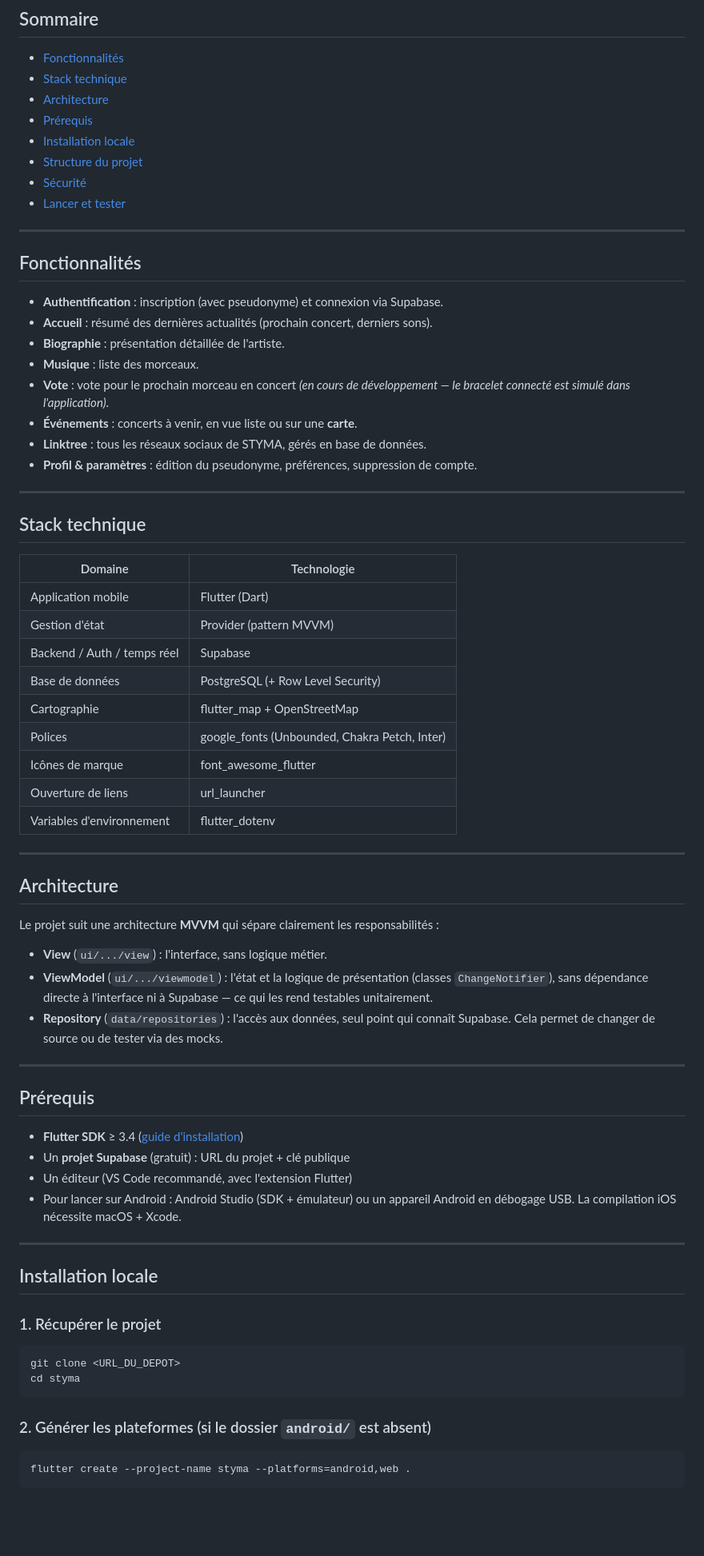
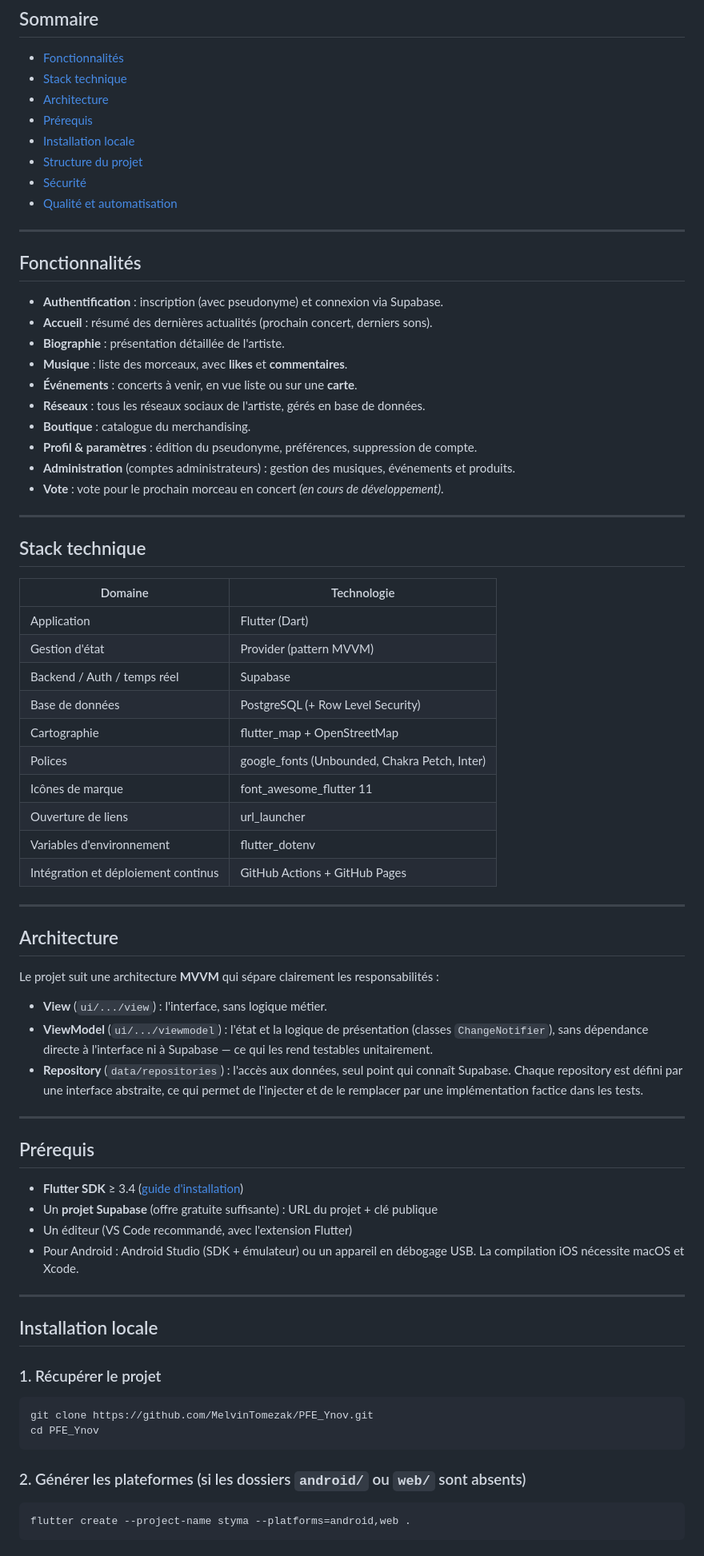
Before and after one commit to MelvinTomezak/PFE_Ynov, a Markdown page: README.md, the part around one of its changes. Shown at 80% size. GitHub-like rendering; blank space fills up the shorter version.

````diff
--- a/README.md
+++ b/README.md
@@ -21,7 +23,7 @@ l'artiste.
 - [Installation locale](#installation-locale)
 - [Structure du projet](#structure-du-projet)
 - [Sécurité](#sécurité)
-- [Lancer et tester](#lancer-et-tester)
+- [Qualité et automatisation](#qualité-et-automatisation)
 
 ---
 
@@ -30,13 +32,13 @@ l'artiste.
 - **Authentification** : inscription (avec pseudonyme) et connexion via Supabase.
 - **Accueil** : résumé des dernières actualités (prochain concert, derniers sons).
 - **Biographie** : présentation détaillée de l'artiste.
-- **Musique** : liste des morceaux.
-- **Vote** : vote pour le prochain morceau en concert *(en cours de
-  développement — le bracelet connecté est simulé dans l'application)*.
+- **Musique** : liste des morceaux, avec **likes** et **commentaires**.
 - **Événements** : concerts à venir, en vue liste ou sur une **carte**.
-- **Linktree** : tous les réseaux sociaux de STYMA, gérés en base de données.
-- **Profil & paramètres** : édition du pseudonyme, préférences, suppression de
-  compte.
+- **Réseaux** : tous les réseaux sociaux de l'artiste, gérés en base de données.
+- **Boutique** : catalogue du merchandising.
+- **Profil & paramètres** : édition du pseudonyme, préférences, suppression de compte.
+- **Administration** (comptes administrateurs) : gestion des musiques, événements et produits.
+- **Vote** : vote pour le prochain morceau en concert *(en cours de développement)*.
 
 ---
 
@@ -44,15 +46,16 @@ l'artiste.
 
 | Domaine | Technologie |
 |---|---|
-| Application mobile | Flutter (Dart) |
+| Application | Flutter (Dart) |
 | Gestion d'état | Provider (pattern MVVM) |
 | Backend / Auth / temps réel | Supabase |
 | Base de données | PostgreSQL (+ Row Level Security) |
 | Cartographie | flutter_map + OpenStreetMap |
 | Polices | google_fonts (Unbounded, Chakra Petch, Inter) |
-| Icônes de marque | font_awesome_flutter |
+| Icônes de marque | font_awesome_flutter 11 |
 | Ouverture de liens | url_launcher |
 | Variables d'environnement | flutter_dotenv |
+| Intégration et déploiement continus | GitHub Actions + GitHub Pages |
 
 ---
 
@@ -66,17 +69,19 @@ responsabilités :
   (classes `ChangeNotifier`), sans dépendance directe à l'interface ni à
   Supabase — ce qui les rend testables unitairement.
 - **Repository** (`data/repositories`) : l'accès aux données, seul point qui
-  connaît Supabase. Cela permet de changer de source ou de tester via des mocks.
+  connaît Supabase. Chaque repository est défini par une interface abstraite,
+  ce qui permet de l'injecter et de le remplacer par une implémentation
+  factice dans les tests.
 
 ---
 
 ## Prérequis
 
 - **Flutter SDK** ≥ 3.4 ([guide d'installation](https://docs.flutter.dev/install))
-- Un **projet Supabase** (gratuit) : URL du projet + clé publique
+- Un **projet Supabase** (offre gratuite suffisante) : URL du projet + clé publique
 - Un éditeur (VS Code recommandé, avec l'extension Flutter)
-- Pour lancer sur Android : Android Studio (SDK + émulateur) ou un appareil
-  Android en débogage USB. La compilation iOS nécessite macOS + Xcode.
+- Pour Android : Android Studio (SDK + émulateur) ou un appareil en débogage USB.
+  La compilation iOS nécessite macOS et Xcode.
 
 ---
 
@@ -85,11 +90,11 @@ responsabilités :
 ### 1. Récupérer le projet
 
 ```bash
-git clone <URL_DU_DEPOT>
-cd styma
+git clone https://github.com/MelvinTomezak/PFE_Ynov.git
+cd PFE_Ynov
 ```
 
-### 2. Générer les plateformes (si le dossier `android/` est absent)
+### 2. Générer les plateformes (si les dossiers `android/` ou `web/` sont absents)
 
 ```bash
 flutter create --project-name styma --platforms=android,web .
````
Also changed, not shown: other parts of README.md (+62 -34 lines).
